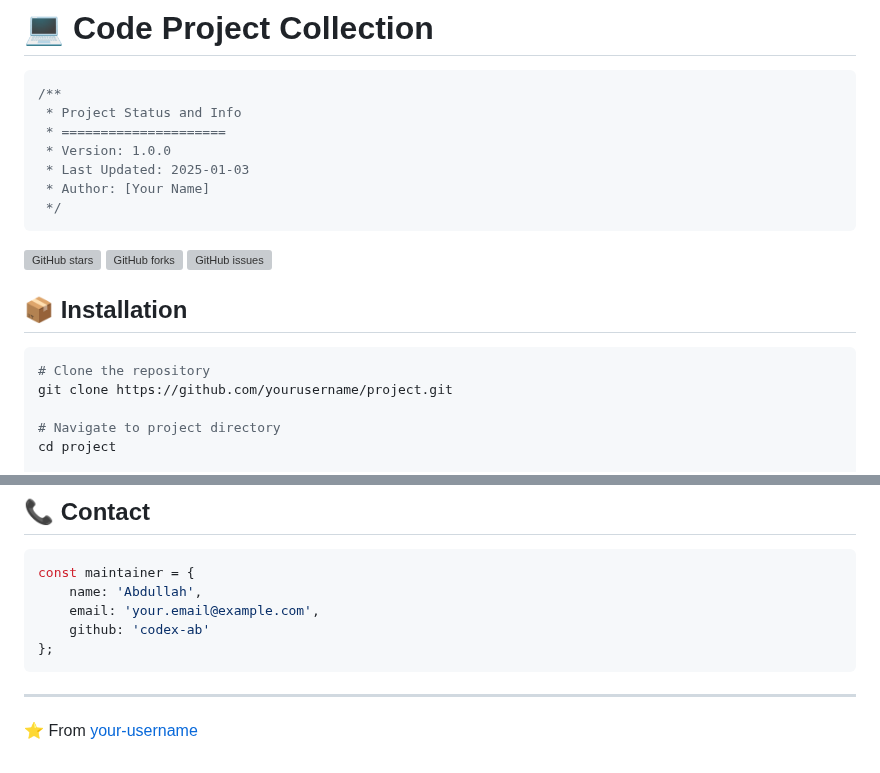
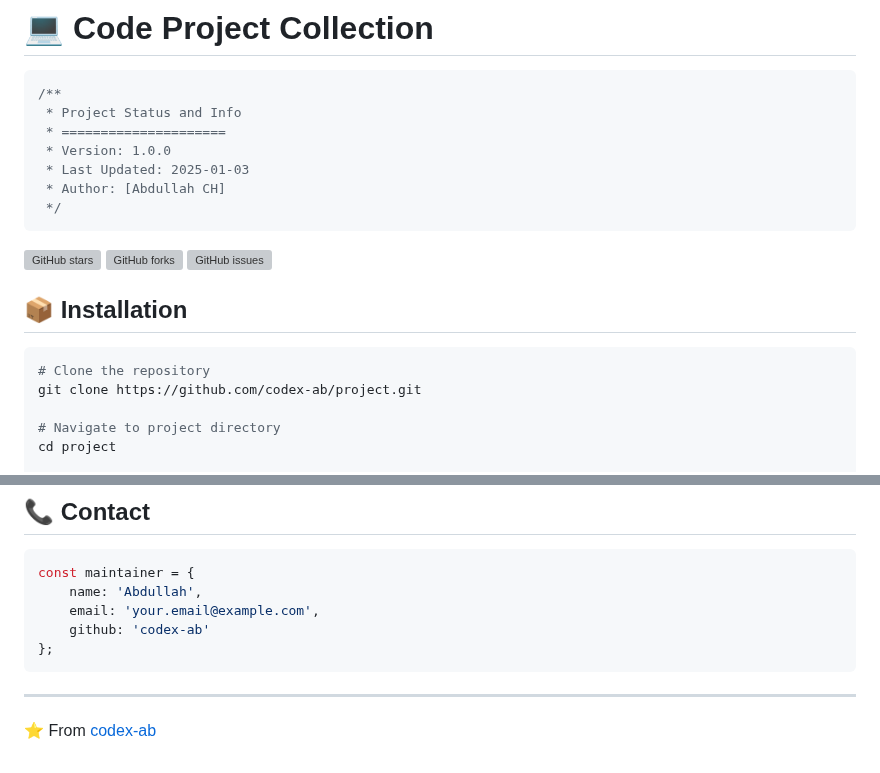
Before and after one commit to Codex-ab/Js-projects, a Markdown page: README.md, 2 parts joined by grey strips. GitHub-like rendering; grey boxes are pictures that could not be loaded.

````diff
--- a/README.md
+++ b/README.md
@@ -6,7 +6,7 @@
  * =====================
  * Version: 1.0.0
  * Last Updated: 2025-01-03
- * Author: [Your Name]
+ * Author: [Abdullah CH]
  */
 ```
 
@@ -18,7 +18,7 @@
 
 ```bash
 # Clone the repository
-git clone https://github.com/yourusername/project.git
+git clone https://github.com/codex-ab/project.git
 
 # Navigate to project directory
 cd project
@@ -219,4 +219,4 @@ const maintainer = {
 ```
 
 ---
-⭐️ From [your-username](https://github.com/codex-ab)
+⭐️ From [codex-ab](https://github.com/codex-ab)
````
